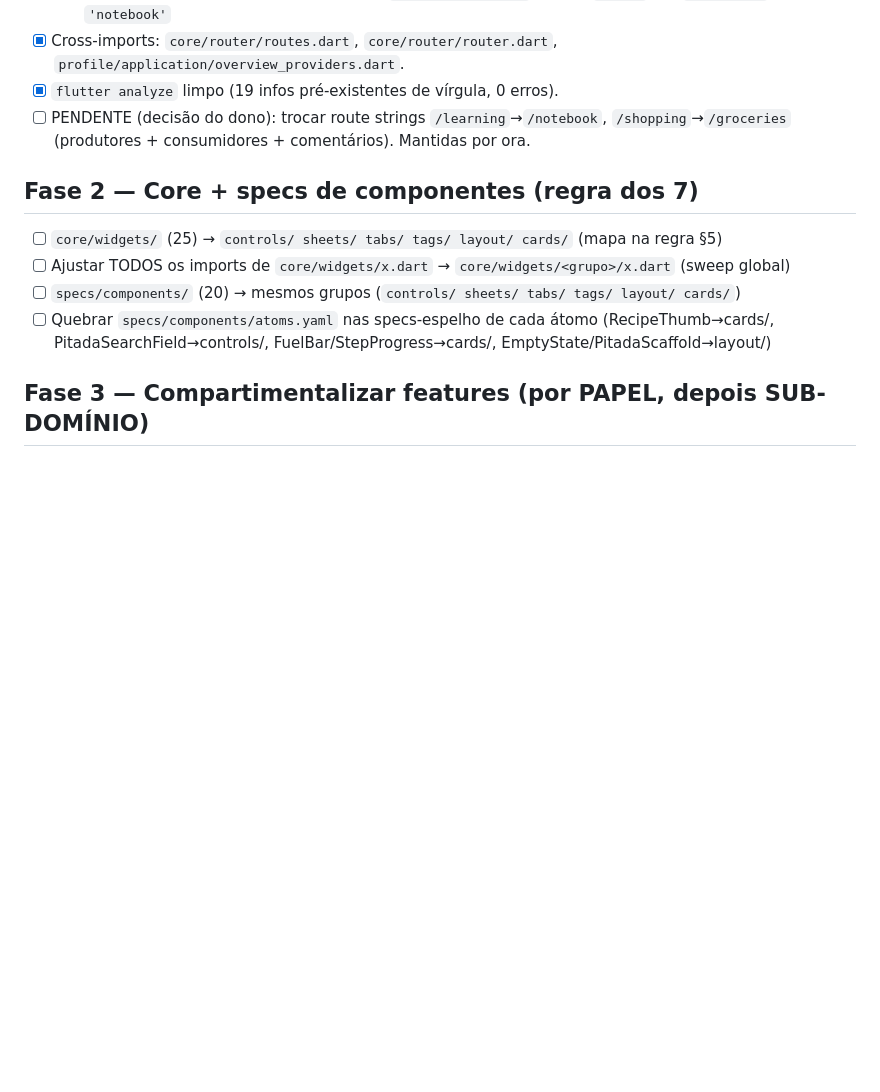
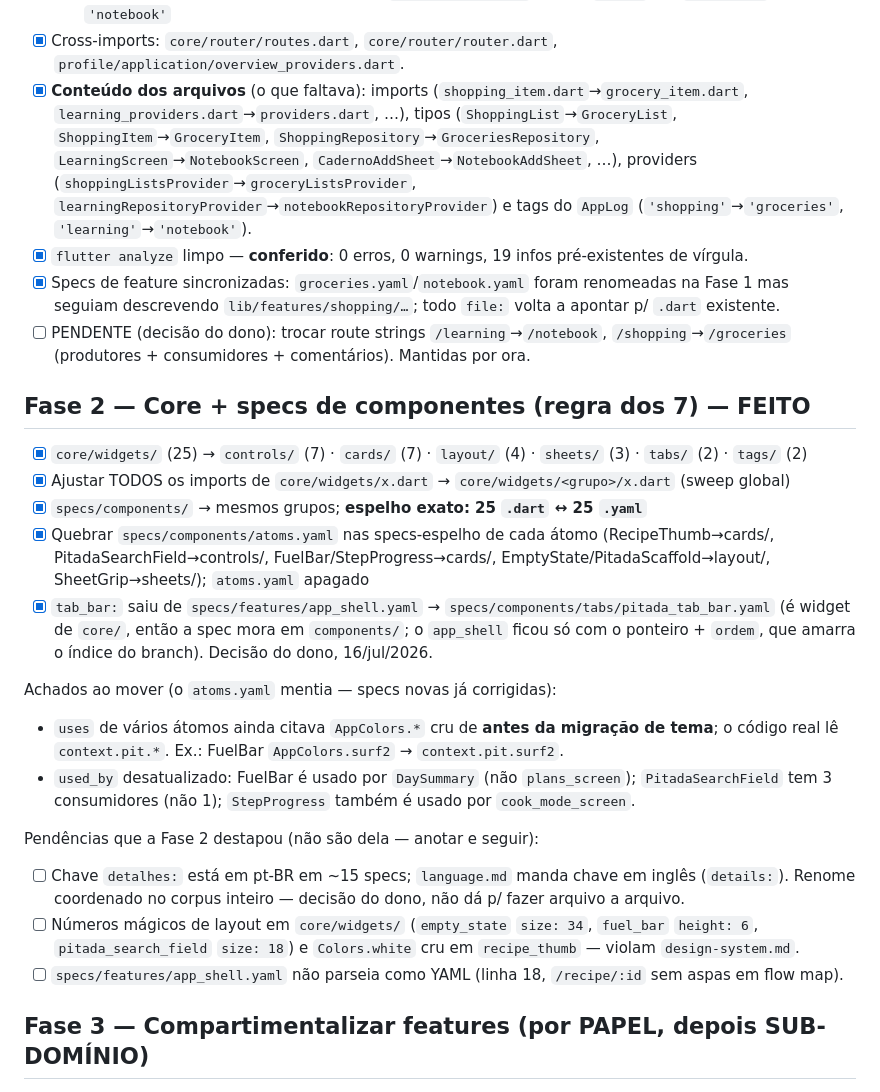
Before and after one commit to lucaanasser/pitada_app, a Markdown page: .claude/reestruturacao.md, the part around one of its changes. GitHub-like rendering; blank space fills up the shorter version.

```diff
--- a/.claude/reestruturacao.md
+++ b/.claude/reestruturacao.md
@@ -38,15 +47,39 @@ Route strings (`/learning/*`, `/shopping`) e `AppIcons.learning` ficam por ora.
   - `learning_repository.dart` → `repository.dart` (`LearningRepository`→`NotebookRepository`); `learning_seed*.dart` → `seed*.dart`
   - "Caderno" (palavra pt-BR na UI/prosa) e `AppIcons.learning` FICAM; `AppLog` tag `'learning'` → `'notebook'`
 - [x] Cross-imports: `core/router/routes.dart`, `core/router/router.dart`, `profile/application/overview_providers.dart`.
-- [x] `flutter analyze` limpo (19 infos pré-existentes de vírgula, 0 erros).
+- [x] **Conteúdo dos arquivos** (o que faltava): imports (`shopping_item.dart`→`grocery_item.dart`,
+  `learning_providers.dart`→`providers.dart`, …), tipos (`ShoppingList`→`GroceryList`,
+  `ShoppingItem`→`GroceryItem`, `ShoppingRepository`→`GroceriesRepository`,
+  `LearningScreen`→`NotebookScreen`, `CadernoAddSheet`→`NotebookAddSheet`, …), providers
+  (`shoppingListsProvider`→`groceryListsProvider`, `learningRepositoryProvider`→`notebookRepositoryProvider`)
+  e tags do `AppLog` (`'shopping'`→`'groceries'`, `'learning'`→`'notebook'`).
+- [x] `flutter analyze` limpo — **conferido**: 0 erros, 0 warnings, 19 infos pré-existentes de vírgula.
+- [x] Specs de feature sincronizadas: `groceries.yaml`/`notebook.yaml` foram renomeadas na Fase 1 mas
+  seguiam descrevendo `lib/features/shopping/…`; todo `file:` volta a apontar p/ `.dart` existente.
 - [ ] PENDENTE (decisão do dono): trocar route strings `/learning`→`/notebook`, `/shopping`→`/groceries` (produtores + consumidores + comentários). Mantidas por ora.
 
-## Fase 2 — Core + specs de componentes (regra dos 7)
+## Fase 2 — Core + specs de componentes (regra dos 7) — FEITO
 
-- [ ] `core/widgets/` (25) → `controls/ sheets/ tabs/ tags/ layout/ cards/` (mapa na regra §5)
-- [ ] Ajustar TODOS os imports de `core/widgets/x.dart` → `core/widgets/<grupo>/x.dart` (sweep global)
-- [ ] `specs/components/` (20) → mesmos grupos (`controls/ sheets/ tabs/ tags/ layout/ cards/`)
-- [ ] Quebrar `specs/components/atoms.yaml` nas specs-espelho de cada átomo (RecipeThumb→cards/, PitadaSearchField→controls/, FuelBar/StepProgress→cards/, EmptyState/PitadaScaffold→layout/)
+- [x] `core/widgets/` (25) → `controls/` (7) · `cards/` (7) · `layout/` (4) · `sheets/` (3) · `tabs/` (2) · `tags/` (2)
+- [x] Ajustar TODOS os imports de `core/widgets/x.dart` → `core/widgets/<grupo>/x.dart` (sweep global)
+- [x] `specs/components/` → mesmos grupos; **espelho exato: 25 `.dart` ↔ 25 `.yaml`**
+- [x] Quebrar `specs/components/atoms.yaml` nas specs-espelho de cada átomo (RecipeThumb→cards/, PitadaSearchField→controls/, FuelBar/StepProgress→cards/, EmptyState/PitadaScaffold→layout/, SheetGrip→sheets/); `atoms.yaml` apagado
+- [x] `tab_bar:` saiu de `specs/features/app_shell.yaml` → `specs/components/tabs/pitada_tab_bar.yaml`
+  (é widget de `core/`, então a spec mora em `components/`; o `app_shell` ficou só com o ponteiro + `ordem`,
+  que amarra o índice do branch). Decisão do dono, 16/jul/2026.
+
+Achados ao mover (o `atoms.yaml` mentia — specs novas já corrigidas):
+- `uses` de vários átomos ainda citava `AppColors.*` cru de **antes da migração de tema**; o código
+  real lê `context.pit.*`. Ex.: FuelBar `AppColors.surf2` → `context.pit.surf2`.
+- `used_by` desatualizado: FuelBar é usado por `DaySummary` (não `plans_screen`); `PitadaSearchField`
+  tem 3 consumidores (não 1); `StepProgress` também é usado por `cook_mode_screen`.
+
+Pendências que a Fase 2 destapou (não são dela — anotar e seguir):
+- [ ] Chave `detalhes:` está em pt-BR em ~15 specs; `language.md` manda chave em inglês (`details:`).
+  Renome coordenado no corpus inteiro — decisão do dono, não dá p/ fazer arquivo a arquivo.
+- [ ] Números mágicos de layout em `core/widgets/` (`empty_state` `size: 34`, `fuel_bar` `height: 6`,
+  `pitada_search_field` `size: 18`) e `Colors.white` cru em `recipe_thumb` — violam `design-system.md`.
+- [ ] `specs/features/app_shell.yaml` não parseia como YAML (linha 18, `/recipe/:id` sem aspas em flow map).
 
 ## Fase 3 — Compartimentalizar features (por PAPEL, depois SUB-DOMÍNIO)
 
```
Also changed, not shown: other parts of .claude/reestruturacao.md (+52 -14 lines).
